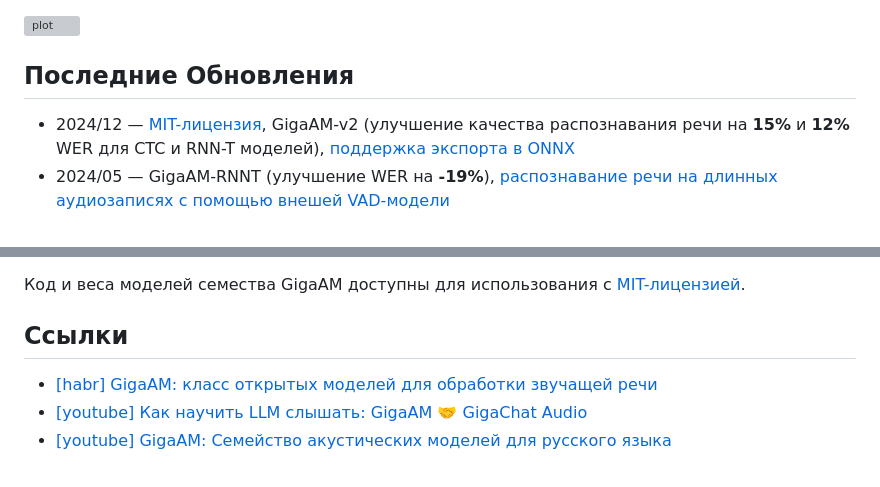
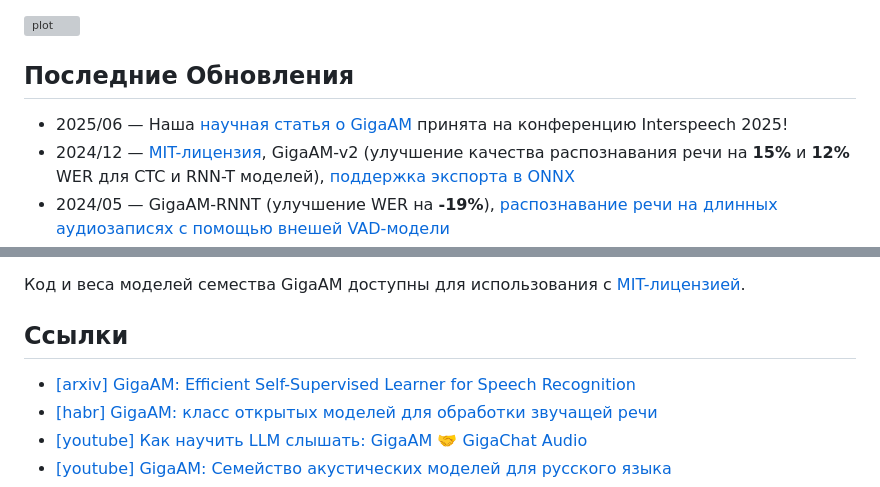
Before and after one commit to salute-developers/GigaAM, a Markdown page: README_ru.md, 2 parts joined by grey strips. Rendered like a GitHub page; grey boxes are pictures that could not be loaded.

Commit message:
add arxiv paper

```diff
--- a/README_ru.md
+++ b/README_ru.md
@@ -3,6 +3,7 @@
 ![plot](./gigaam_scheme.svg)
 
 ## Последние Обновления
+* 2025/06 — Наша [научная статья о GigaAM]((https://arxiv.org/abs/2506.01192)) принята на конференцию Interspeech 2025!
 * 2024/12 — [MIT-лицензия](./LICENSE), GigaAM-v2 (улучшение качества распознавания речи на **15%** и **12%** WER для CTC и RNN-T моделей), [поддержка экспорта в ONNX](#пример-распознавания-с-помощью-onnx)
 * 2024/05 — GigaAM-RNNT (улучшение WER на **-19%**), [распознавание речи на длинных аудиозаписях с помощью внешей VAD-модели](#распознавание-речи-на-длинных-аудиозаписях)
 * 2024/04 — Релиз GigaAM: GigaAM-CTC ([Лучшая открытая модель для распознавания речи на русском языке](#метрики-качества-word-error-rate)), [GigaAM-Emo](#gigaam-emo)
@@ -199,6 +200,7 @@ print(", ".join([f"{emotion}: {prob:.3f}" for emotion, prob in emotion2prob.item
 Код и веса моделей семества GigaAM доступны для использования с [MIT-лицензией](./LICENSE).
 
 ## Ссылки
+* [[arxiv] GigaAM: Efficient Self-Supervised Learner for Speech Recognition](https://arxiv.org/abs/2506.01192)
 * [[habr] GigaAM: класс открытых моделей для обработки звучащей речи](https://habr.com/ru/companies/sberdevices/articles/805569)
 * [[youtube] Как научить LLM слышать: GigaAM 🤝 GigaChat Audio](https://www.youtube.com/watch?v=O7NSH2SAwRc)
 * [[youtube] GigaAM: Семейство акустических моделей для русского языка](https://youtu.be/PvZuTUnZa2Q?t=26442)
```
Also changed, not shown: README.md (+2 -0 lines).
